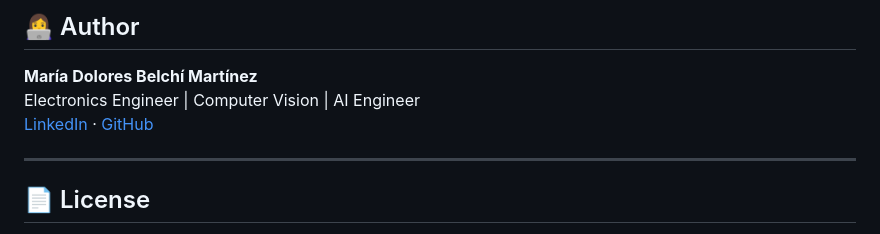
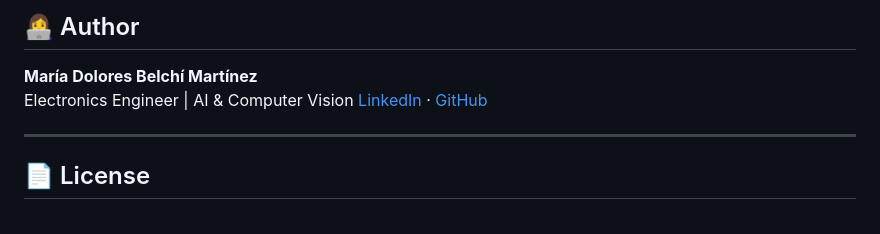
Before and after one commit to mdbelchi/facial-emotion-blendshapes, a Markdown page: README.md, the part around the change. Drawn GitHub-style.

```diff
--- a/README.md
+++ b/README.md
@@ -181,7 +181,7 @@ This project was developed as part of:
 ## 👩‍💻 Author
 
 **María Dolores Belchí Martínez**
-Electronics Engineer | Computer Vision | AI Engineer
+Electronics Engineer | AI & Computer Vision
 [LinkedIn](https://www.linkedin.com/in/maría-dolores-belchí-martínez) · [GitHub](https://github.com/mdbelchi)
 
 ---
```
